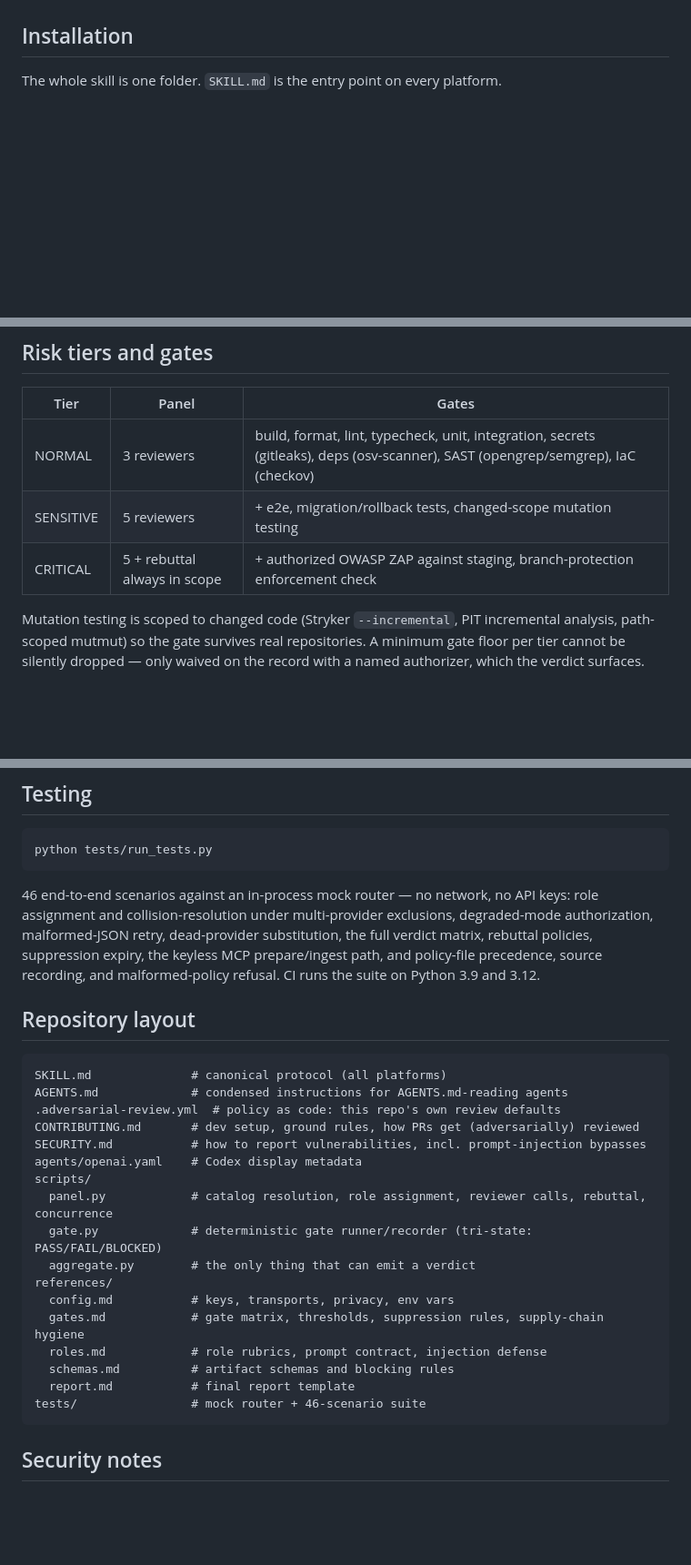
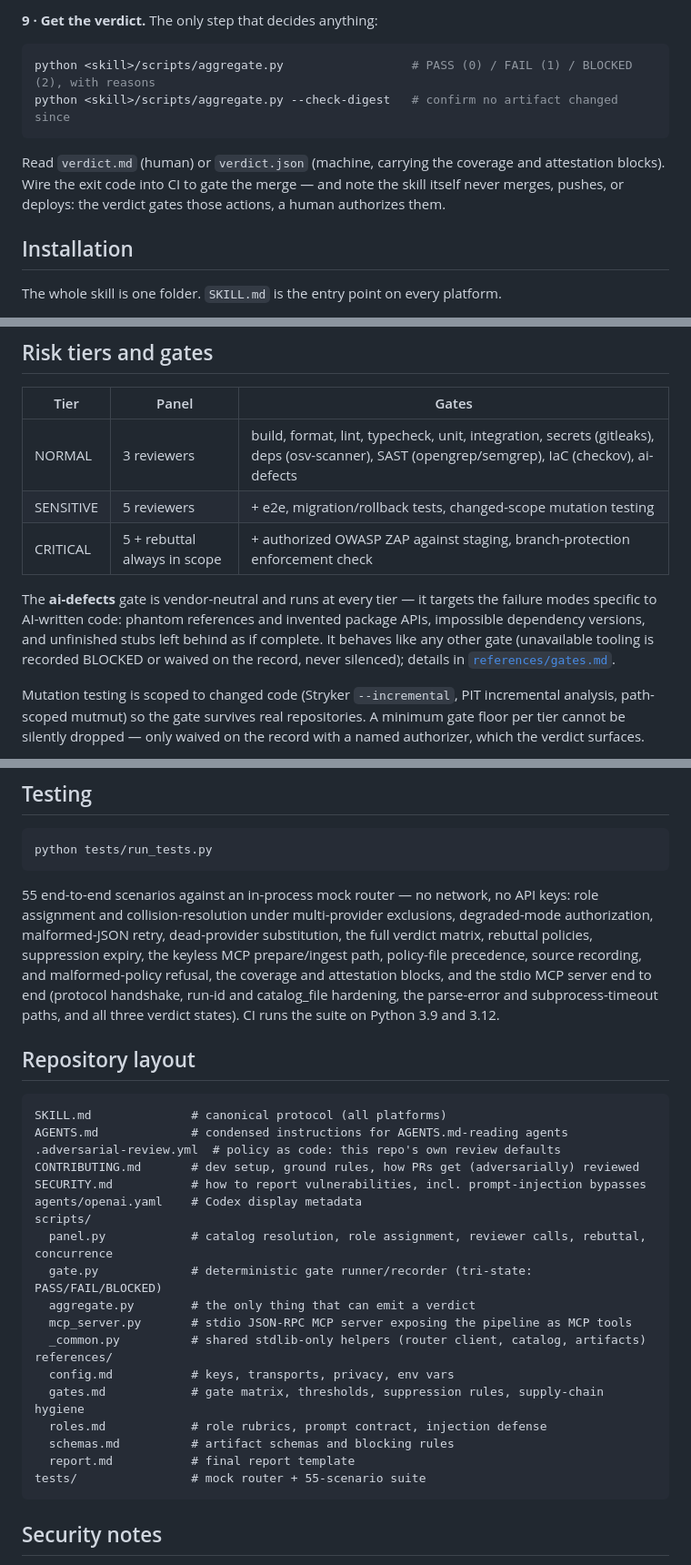
Before and after one commit to SathiaAI/adversarial-review, a Markdown page: README.md, 3 parts joined by grey strips. Shown at 91% size. GitHub-like rendering; blank space fills up the shorter version.

````diff
--- a/README.md
+++ b/README.md
@@ -181,3 +245,14 @@ working — it does not guess.
+**9 · Get the verdict.** The only step that decides anything:
+
+```bash
+python <skill>/scripts/aggregate.py                  # PASS (0) / FAIL (1) / BLOCKED (2), with reasons
+python <skill>/scripts/aggregate.py --check-digest   # confirm no artifact changed since
+```
+
+Read `verdict.md` (human) or `verdict.json` (machine, carrying the coverage and
+attestation blocks). Wire the exit code into CI to gate the merge — and note the skill
+itself never merges, pushes, or deploys: the verdict gates those actions, a human
+authorizes them.
 
 ## Installation
 
@@ -263,9 +338,15 @@ using it for SENSITIVE/CRITICAL changes.
 
 | Tier | Panel | Gates |
 |---|---|---|
-| NORMAL | 3 reviewers | build, format, lint, typecheck, unit, integration, secrets (gitleaks), deps (osv-scanner), SAST (opengrep/semgrep), IaC (checkov) |
+| NORMAL | 3 reviewers | build, format, lint, typecheck, unit, integration, secrets (gitleaks), deps (osv-scanner), SAST (opengrep/semgrep), IaC (checkov), ai-defects |
 | SENSITIVE | 5 reviewers | + e2e, migration/rollback tests, changed-scope mutation testing |
 | CRITICAL | 5 + rebuttal always in scope | + authorized OWASP ZAP against staging, branch-protection enforcement check |
+
+The **ai-defects** gate is vendor-neutral and runs at every tier — it targets the failure
+modes specific to AI-written code: phantom references and invented package APIs, impossible
+dependency versions, and unfinished stubs left behind as if complete. It behaves like any
+other gate (unavailable tooling is recorded BLOCKED or waived on the record, never
+silenced); details in [`references/gates.md`](references/gates.md).
 
 Mutation testing is scoped to changed code (Stryker `--incremental`, PIT incremental
 analysis, path-scoped mutmut) so the gate survives real repositories. A minimum gate
@@ -401,12 +482,14 @@ and the exact resolved IDs are pinned into the run's `plan.json` for the audit r
 python tests/run_tests.py
 ```
 
-46 end-to-end scenarios against an in-process mock router — no network, no API keys:
+55 end-to-end scenarios against an in-process mock router — no network, no API keys:
 role assignment and collision-resolution under multi-provider exclusions, degraded-mode
 authorization, malformed-JSON retry, dead-provider substitution, the full verdict matrix,
-rebuttal policies, suppression expiry, the keyless MCP prepare/ingest path, and
-policy-file precedence, source recording, and malformed-policy refusal. CI runs
-the suite on Python 3.9 and 3.12.
+rebuttal policies, suppression expiry, the keyless MCP prepare/ingest path, policy-file
+precedence, source recording, and malformed-policy refusal, the coverage and attestation
+blocks, and the stdio MCP server end to end (protocol handshake, run-id and catalog_file
+hardening, the parse-error and subprocess-timeout paths, and all three verdict states).
+CI runs the suite on Python 3.9 and 3.12.
 
 ## Repository layout
 
@@ -421,13 +504,15 @@ scripts/
   panel.py            # catalog resolution, role assignment, reviewer calls, rebuttal, concurrence
   gate.py             # deterministic gate runner/recorder (tri-state: PASS/FAIL/BLOCKED)
   aggregate.py        # the only thing that can emit a verdict
+  mcp_server.py       # stdio JSON-RPC MCP server exposing the pipeline as MCP tools
+  _common.py          # shared stdlib-only helpers (router client, catalog, artifacts)
 references/
   config.md           # keys, transports, privacy, env vars
   gates.md            # gate matrix, thresholds, suppression rules, supply-chain hygiene
   roles.md            # role rubrics, prompt contract, injection defense
   schemas.md          # artifact schemas and blocking rules
   report.md           # final report template
-tests/                # mock router + 46-scenario suite
+tests/                # mock router + 55-scenario suite
 ```
 
 ## Security notes
````
Also changed, not shown: other parts of README.md (+66 -2 lines).
